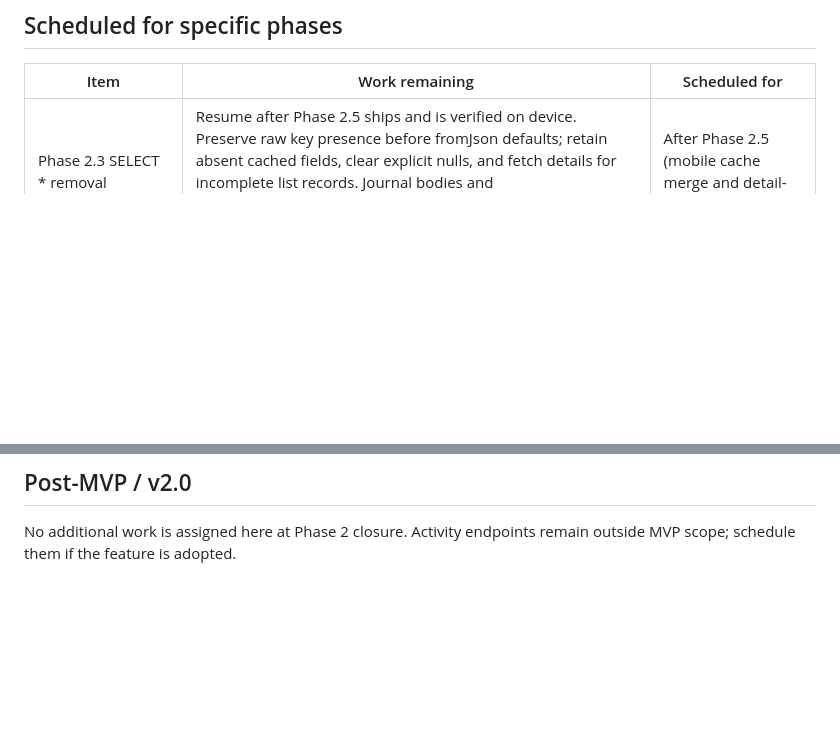
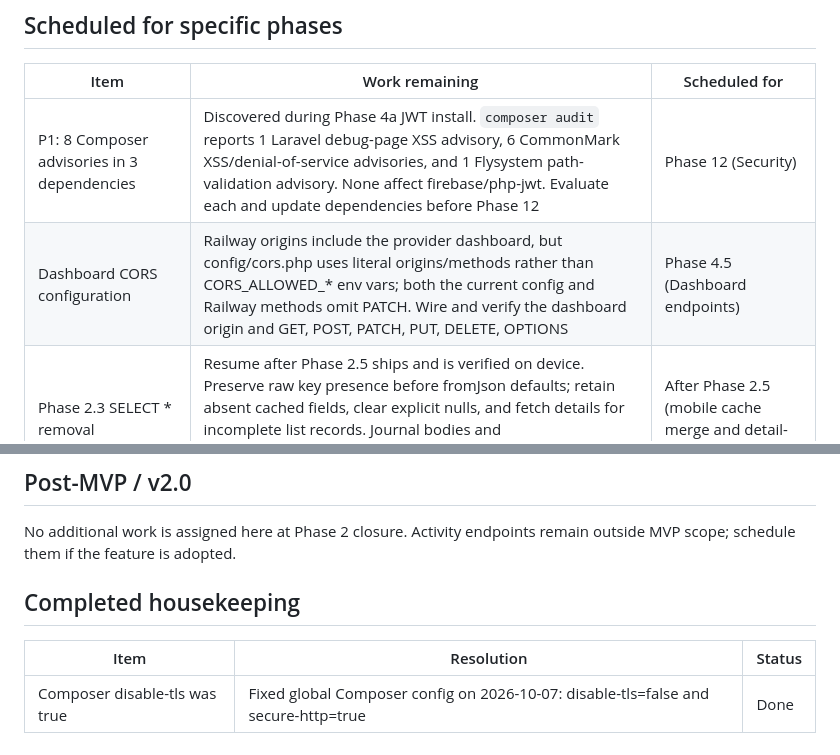
Before and after one commit to cozy-health/cozy-health-api, a Markdown page: docs/DEFERRED.md, 2 parts joined by grey strips. Drawn GitHub-style; blank space fills up the shorter version.

Commit message:
docs: track Composer advisories and auth housekeeping

```diff
--- a/docs/DEFERRED.md
+++ b/docs/DEFERRED.md
@@ -7,6 +7,8 @@ unused mobile methods in place for future feature wiring; no deletion is planned
 
 | Item | Work remaining | Scheduled for |
 |---|---|---|
+| P1: 8 Composer advisories in 3 dependencies | Discovered during Phase 4a JWT install. `composer audit` reports 1 Laravel debug-page XSS advisory, 6 CommonMark XSS/denial-of-service advisories, and 1 Flysystem path-validation advisory. None affect firebase/php-jwt. Evaluate each and update dependencies before Phase 12 | Phase 12 (Security) |
+| Dashboard CORS configuration | Railway origins include the provider dashboard, but config/cors.php uses literal origins/methods rather than CORS_ALLOWED_* env vars; both the current config and Railway methods omit PATCH. Wire and verify the dashboard origin and GET, POST, PATCH, PUT, DELETE, OPTIONS | Phase 4.5 (Dashboard endpoints) |
 | Phase 2.3 SELECT * removal | Resume after Phase 2.5 ships and is verified on device. Preserve raw key presence before fromJson defaults; retain absent cached fields, clear explicit nulls, and fetch details for incomplete list records. Journal bodies and profile/notification/subscription projections share this prerequisite | After Phase 2.5 (mobile cache merge and detail-fetch fallback) |
 | Subscription endpoints | Implement packages, activation, cancellation, receipt verification and restore; retain existing mobile methods | Phase 12 (Payments) |
 | Chat message endpoints and relationship audit | Implement conversation message reads/writes and audit relationship loading when the message-list route exists; retain mobile methods | Phase 17 (LLM) |
@@ -28,3 +30,9 @@ unused mobile methods in place for future feature wiring; no deletion is planned
 
 No additional work is assigned here at Phase 2 closure. Activity endpoints remain
 outside MVP scope; schedule them if the feature is adopted.
+
+## Completed housekeeping
+
+| Item | Resolution | Status |
+|---|---|---|
+| Composer disable-tls was true | Fixed global Composer config on 2026-10-07: disable-tls=false and secure-http=true | Done |
```
